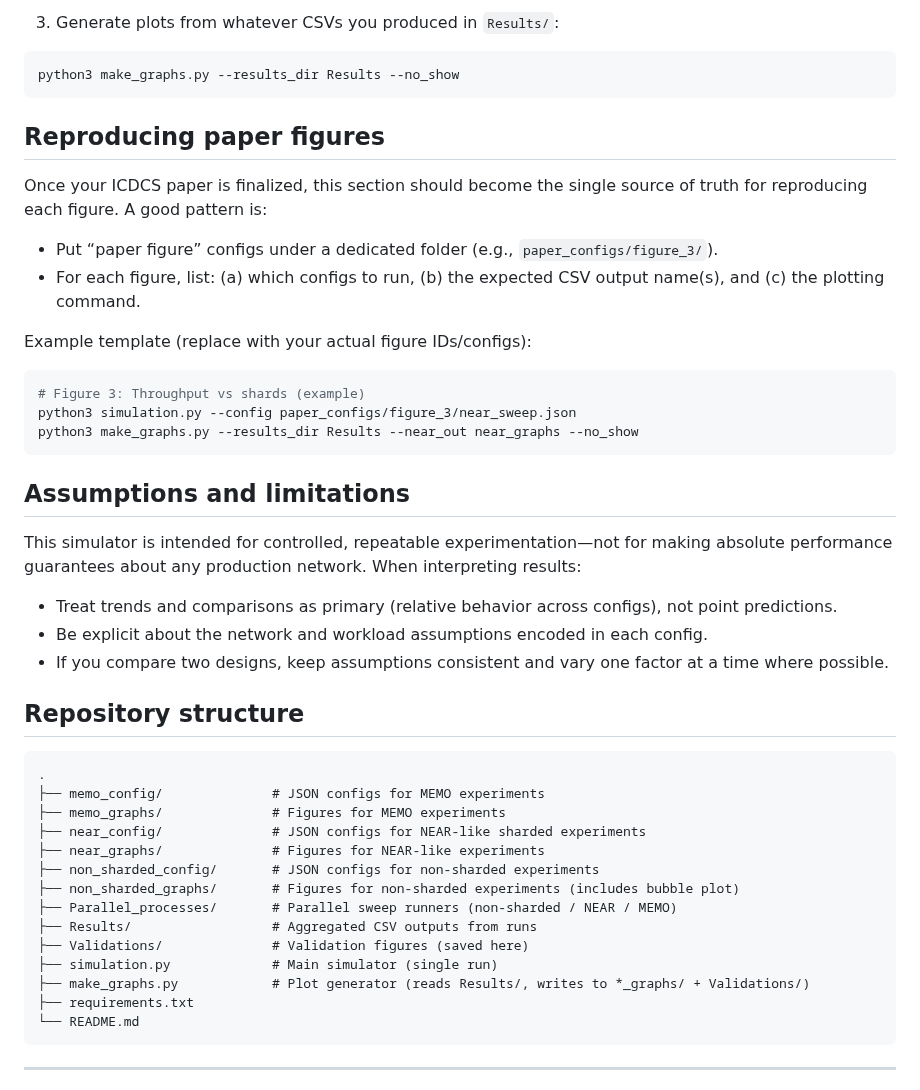
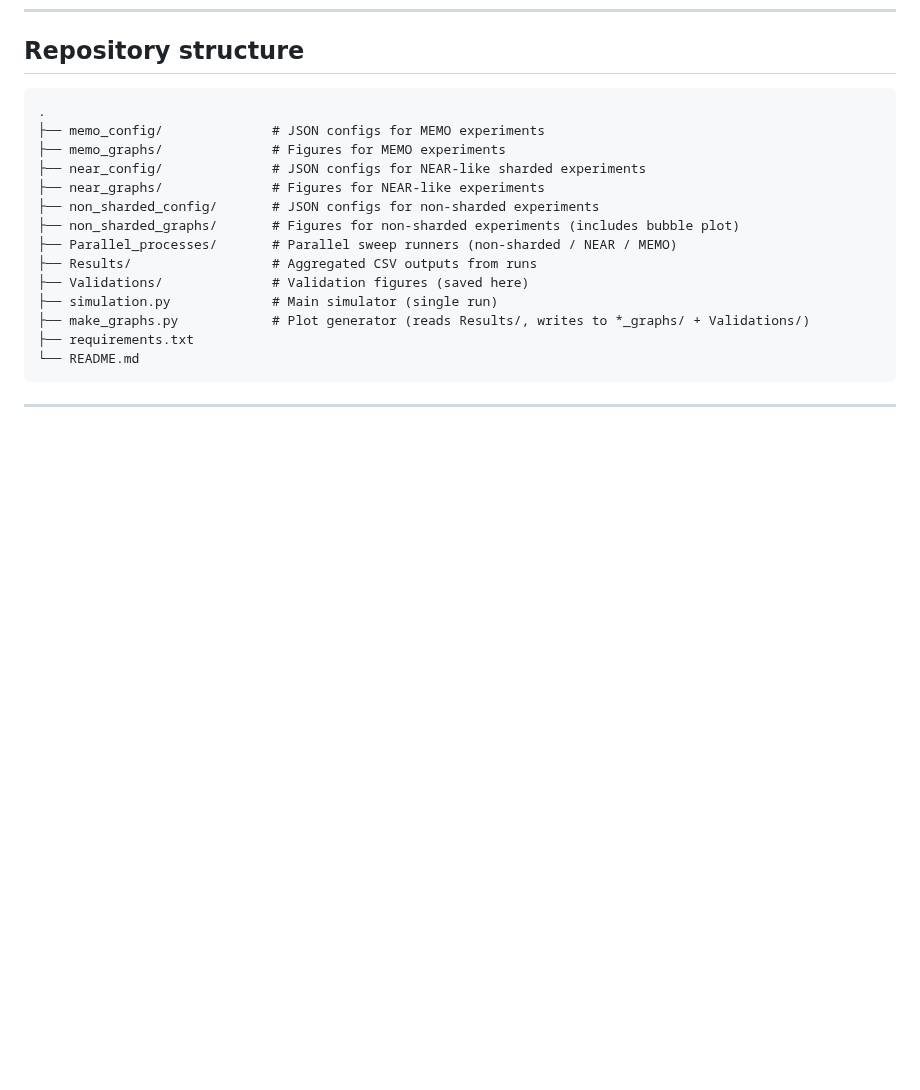
Before and after one commit to OmGandhi091611/Sharding_Simulations, a Markdown page: README.md, the part around one of its changes. GitHub-like rendering; blank space fills up the shorter version.

````diff
--- a/README.md
+++ b/README.md
@@ -51,31 +17,3 @@ fi
-3) Generate plots from whatever CSVs you produced in `Results/`:
-
-```bash
-python3 make_graphs.py --results_dir Results --no_show
-```
-
-## Reproducing paper figures
-
-Once your ICDCS paper is finalized, this section should become the single source of truth for reproducing each figure. A good pattern is:
-
-- Put “paper figure” configs under a dedicated folder (e.g., `paper_configs/figure_3/`).
-- For each figure, list: (a) which configs to run, (b) the expected CSV output name(s), and (c) the plotting command.
-
-Example template (replace with your actual figure IDs/configs):
-
-```bash
-# Figure 3: Throughput vs shards (example)
-python3 simulation.py --config paper_configs/figure_3/near_sweep.json
-python3 make_graphs.py --results_dir Results --near_out near_graphs --no_show
-```
-
-## Assumptions and limitations
-
-This simulator is intended for controlled, repeatable experimentation—not for making absolute performance guarantees about any production network. When interpreting results:
-- Treat trends and comparisons as primary (relative behavior across configs), not point predictions.
-- Be explicit about the network and workload assumptions encoded in each config.
-- If you compare two designs, keep assumptions consistent and vary one factor at a time where possible.
-
 
 ## Repository structure
 
````
Also changed, not shown: other parts of README.md (+5 -55 lines).
